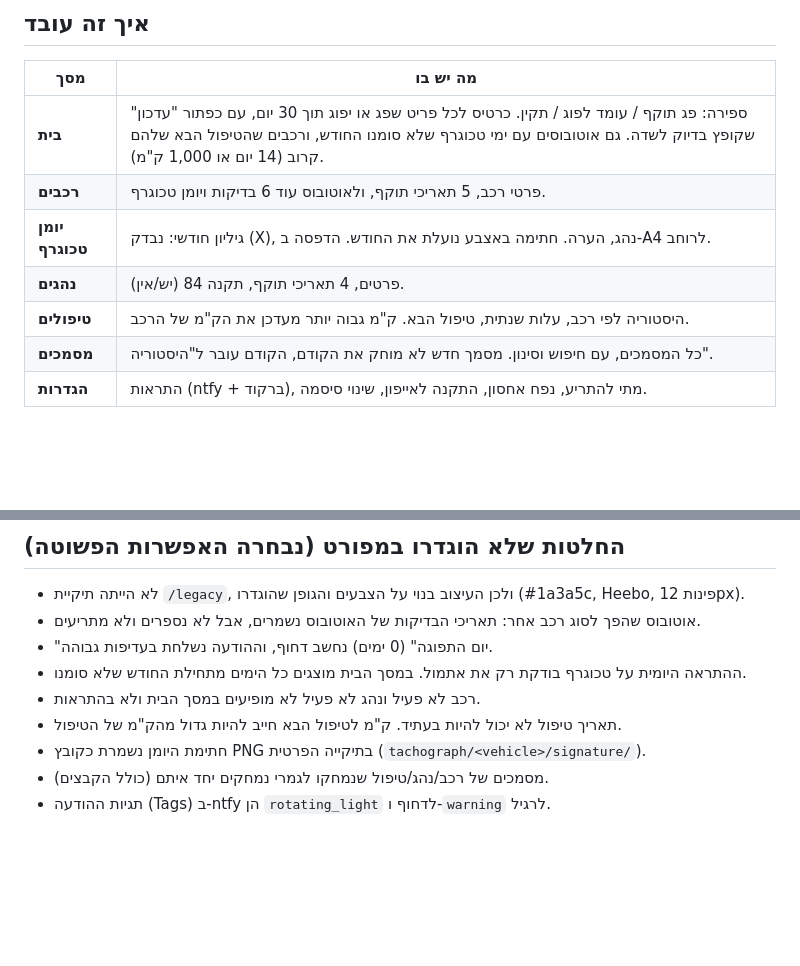
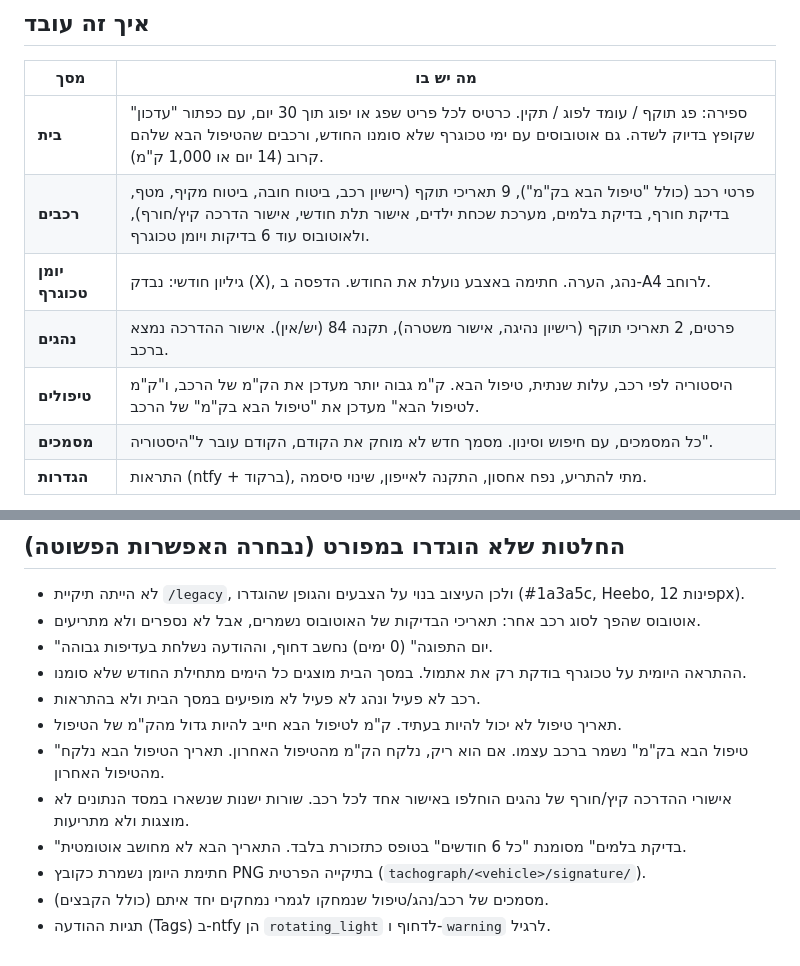
Before and after one commit to israelb014/safety-officer, a Markdown page: README.md, 2 parts joined by grey strips. GitHub-like rendering; blank space fills up the shorter version.

Commit message:
Update README for new vehicle items and next-service km
Co-Authored-By: Claude Opus 5.5 <noreply@anthropic.com>
Claude-Session: https://claude.ai/code/session_0115upCrHLATJvVEfRBx9xSZ

```diff
--- a/README.md
+++ b/README.md
@@ -105,10 +105,10 @@ Safari ← פותחים את כתובת האתר ← כפתור **שיתוף** (
 | מסך | מה יש בו |
 |---|---|
 | **בית** | ספירה: פג תוקף / עומד לפוג / תקין. כרטיס לכל פריט שפג או יפוג תוך 30 יום, עם כפתור "עדכון" שקופץ בדיוק לשדה. גם אוטובוסים עם ימי טכוגרף שלא סומנו החודש, ורכבים שהטיפול הבא שלהם קרוב (14 יום או 1,000 ק"מ). |
-| **רכבים** | פרטי רכב, 5 תאריכי תוקף, ולאוטובוס עוד 6 בדיקות ויומן טכוגרף. |
+| **רכבים** | פרטי רכב (כולל "טיפול הבא בק"מ"), 9 תאריכי תוקף (רישיון רכב, ביטוח חובה, ביטוח מקיף, מטף, בדיקת חורף, בדיקת בלמים, מערכת שכחת ילדים, אישור תלת חודשי, אישור הדרכה קיץ/חורף), ולאוטובוס עוד 6 בדיקות ויומן טכוגרף. |
 | **יומן טכוגרף** | גיליון חודשי: נבדק (X), נהג, הערה. חתימה באצבע נועלת את החודש. הדפסה ב-A4 לרוחב. |
-| **נהגים** | פרטים, 4 תאריכי תוקף, תקנה 84 (יש/אין). |
-| **טיפולים** | היסטוריה לפי רכב, עלות שנתית, טיפול הבא. ק"מ גבוה יותר מעדכן את הק"מ של הרכב. |
+| **נהגים** | פרטים, 2 תאריכי תוקף (רישיון נהיגה, אישור משטרה), תקנה 84 (יש/אין). אישור ההדרכה נמצא ברכב. |
+| **טיפולים** | היסטוריה לפי רכב, עלות שנתית, טיפול הבא. ק"מ גבוה יותר מעדכן את הק"מ של הרכב, ו"ק"מ לטיפול הבא" מעדכן את "טיפול הבא בק"מ" של הרכב. |
 | **מסמכים** | כל המסמכים, עם חיפוש וסינון. מסמך חדש לא מוחק את הקודם, הקודם עובר ל"היסטוריה". |
 | **הגדרות** | התראות (ntfy + ברקוד), מתי להתריע, נפח אחסון, התקנה לאייפון, שינוי סיסמה. |
 
@@ -158,6 +158,9 @@ SUPABASE_URL=... SUPABASE_SERVICE_KEY=... DRY_RUN=1 node scripts/daily.mjs
 - ההתראה היומית על טכוגרף בודקת רק את אתמול. במסך הבית מוצגים כל הימים מתחילת החודש שלא סומנו.
 - רכב לא פעיל ונהג לא פעיל לא מופיעים במסך הבית ולא בהתראות.
 - תאריך טיפול לא יכול להיות בעתיד. ק"מ לטיפול הבא חייב להיות גדול מהק"מ של הטיפול.
+- "טיפול הבא בק"מ" נשמר ברכב עצמו. אם הוא ריק, נלקח הק"מ מהטיפול האחרון. תאריך הטיפול הבא נלקח מהטיפול האחרון.
+- אישורי ההדרכה קיץ/חורף של נהגים הוחלפו באישור אחד לכל רכב. שורות ישנות שנשארו במסד הנתונים לא מוצגות ולא מתריעות.
+- "בדיקת בלמים" מסומנת "כל 6 חודשים" בטופס כתזכורת בלבד. התאריך הבא לא מחושב אוטומטית.
 - חתימת היומן נשמרת כקובץ PNG בתיקייה הפרטית (`tachograph/<vehicle>/signature/`).
 - מסמכים של רכב/נהג/טיפול שנמחקו לגמרי נמחקים יחד איתם (כולל הקבצים).
 - תגיות ההודעה (Tags) ב-ntfy הן `rotating_light` לדחוף ו-`warning` לרגיל.
```
